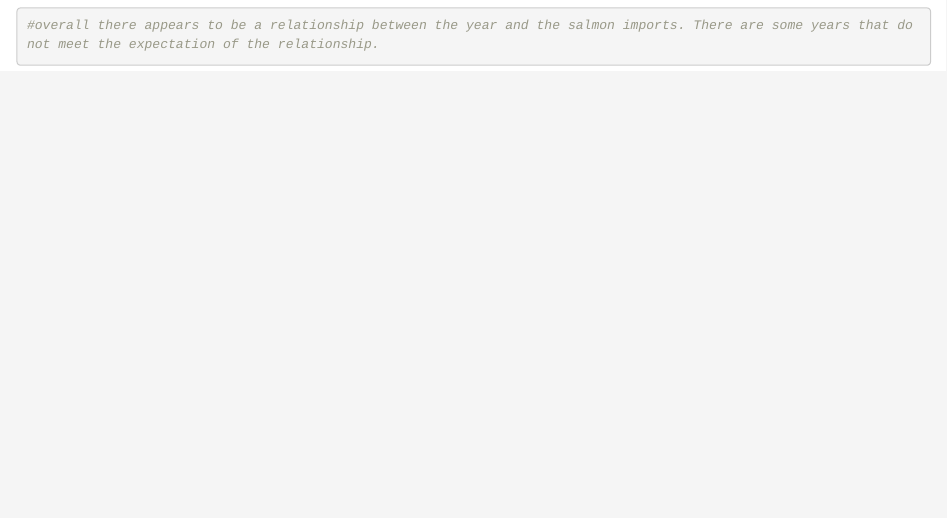
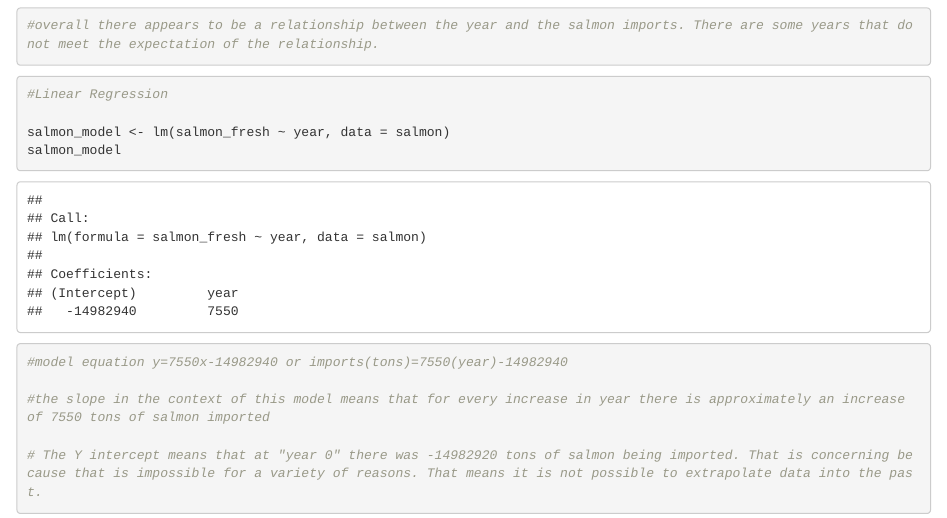
Before and after one commit to robertsaldivar/Lab-8-robertsaldivar, an R Markdown document (Lab-8-robertsaldivar.Rmd): the page in a window 1100 px wide, from 1280 px down. The pictures show the output file Lab-8-robertsaldivar.html that the author committed with the source, opened offline.

Commit message:
Created Linear Regression Model

````diff
--- a/Lab-8-robertsaldivar.Rmd
+++ b/Lab-8-robertsaldivar.Rmd
@@ -26,3 +26,16 @@ salmon_scatter
 #overall there appears to be a relationship between the year and the salmon imports. There are some years that do not meet the expectation of the relationship.
 
 ```
+
+```{r}
+#Linear Regression
+
+salmon_model <- lm(salmon_fresh ~ year, data = salmon)
+salmon_model
+
+#model equation y=7550x-14982940 or imports(tons)=7550(year)-14982940
+
+#the slope in the context of this model means that for every increase in year there is approximately an increase of 7550 tons of salmon imported
+
+# The Y intercept means that at "year 0" there was -14982920 tons of salmon being imported. That is concerning because that is impossible for a variety of reasons. That means it is not possible to extrapolate data into the past.
+```
````
Also changed, not shown: Lab-8-robertsaldivar.html.
